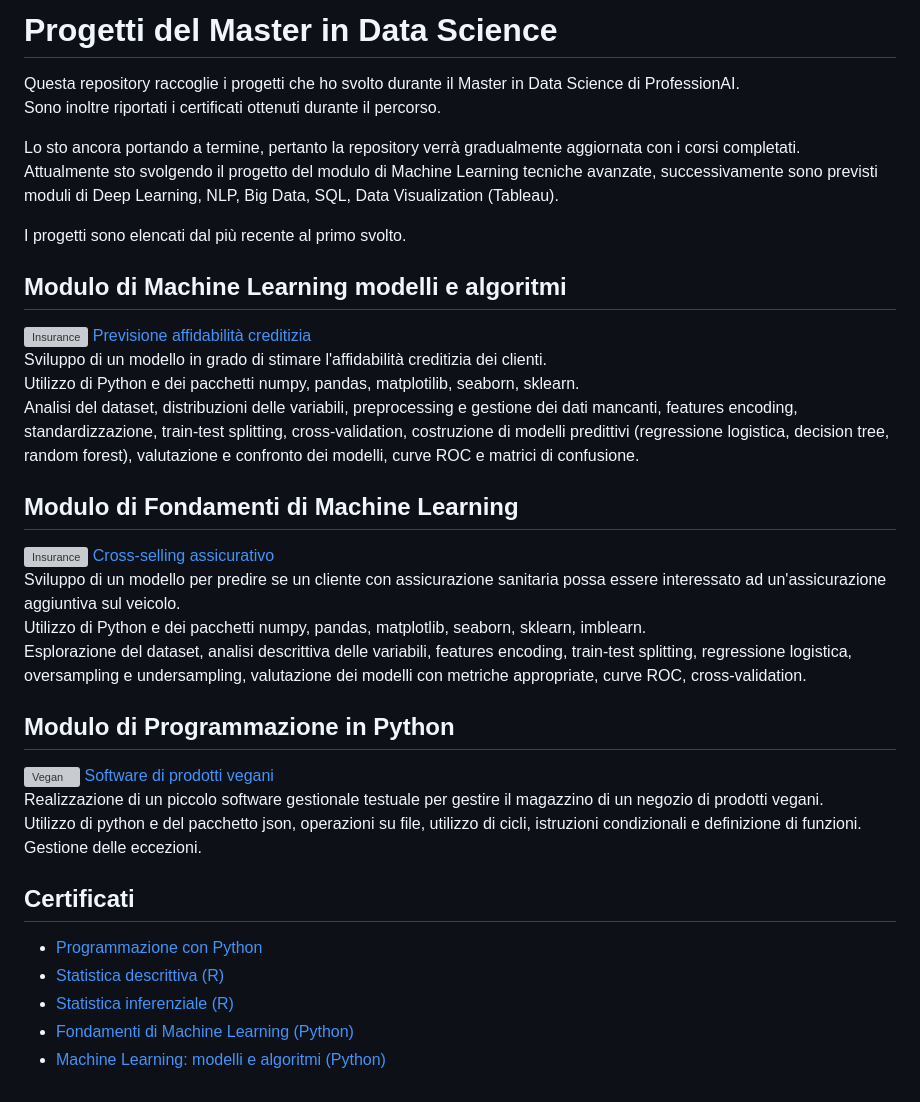
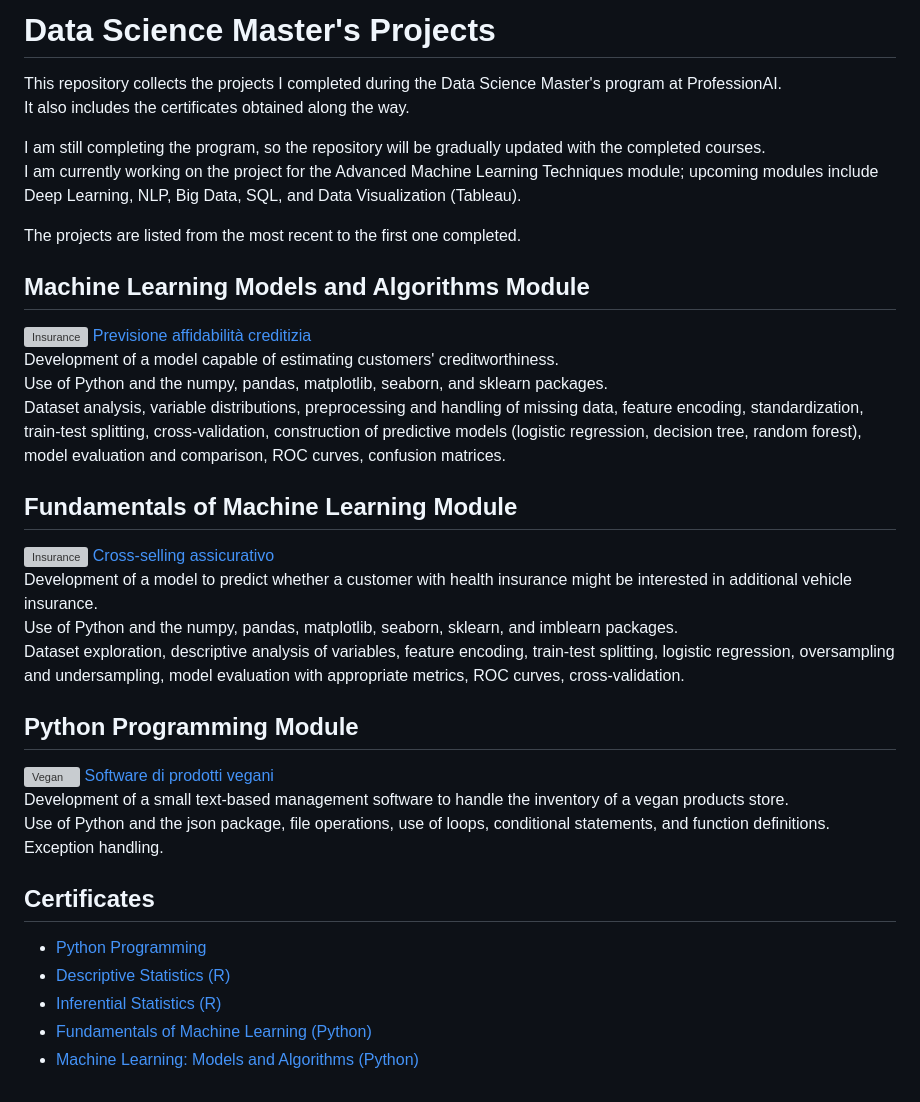
Before and after one commit to raffaellatodino/Data-Science-projects, a Markdown page: README.md, the part around the change. Drawn GitHub-style; grey boxes are pictures that could not be loaded.

Commit message:
Translate README content to English

```diff
--- a/README.md
+++ b/README.md
@@ -1,32 +1,34 @@
-# Progetti del Master in Data Science
-Questa repository raccoglie i progetti che ho svolto durante il Master in Data Science di ProfessionAI.
-Sono inoltre riportati i certificati ottenuti durante il percorso.
+# Data Science Master's Projects
+This repository collects the projects I completed during the Data Science Master's program at ProfessionAI.
+It also includes the certificates obtained along the way.
 
-Lo sto ancora portando a termine, pertanto la repository verrà gradualmente aggiornata con i corsi completati.
-Attualmente sto svolgendo il progetto del modulo di Machine Learning tecniche avanzate, successivamente sono previsti moduli di Deep Learning, NLP, Big Data, SQL, Data Visualization (Tableau).
+I am still completing the program, so the repository will be gradually updated with the completed courses.
+I am currently working on the project for the Advanced Machine Learning Techniques module; upcoming modules include Deep Learning, NLP, Big Data, SQL, and Data Visualization (Tableau).
 
-I progetti sono elencati dal più recente al primo svolto.
+The projects are listed from the most recent to the first one completed.
 
-## Modulo di Machine Learning modelli e algoritmi
+## Machine Learning Models and Algorithms Module
 <img src="https://github.com/raffaellatodino/Data-Science-projects_ProfessionAI/blob/main/Images/creditcard.jpg" alt="Insurance" width="220" align="left"> [Previsione affidabilità creditizia](https://github.com/raffaellatodino/Previsione-affidabilita-creditizia)
-Sviluppo di un modello in grado di stimare l'affidabilità creditizia dei clienti.
-Utilizzo di Python e dei pacchetti numpy, pandas, matplotilib, seaborn, sklearn.
-Analisi del dataset, distribuzioni delle variabili, preprocessing e gestione dei dati mancanti, features encoding, standardizzazione, train-test splitting, cross-validation, costruzione di modelli predittivi (regressione logistica, decision tree, random forest), valutazione e confronto dei modelli, curve ROC e matrici di confusione.
+Development of a model capable of estimating customers' creditworthiness.
+Use of Python and the numpy, pandas, matplotlib, seaborn, and sklearn packages.
+Dataset analysis, variable distributions, preprocessing and handling of missing data, feature encoding, standardization, train-test splitting, cross-validation, construction of predictive models (logistic regression, decision tree, random forest), model evaluation and comparison, ROC curves, confusion matrices.
 
-## Modulo di Fondamenti di Machine Learning
+## Fundamentals of Machine Learning Module
 <img src="https://github.com/raffaellatodino/Data-Science-projects_ProfessionAI/blob/main/Images/insurance.jpg" alt="Insurance" width="220" align="left"> [Cross-selling assicurativo](https://github.com/raffaellatodino/Cross-selling-assicurativo)
-Sviluppo di un modello per predire se un cliente con assicurazione sanitaria possa essere interessato ad un'assicurazione aggiuntiva sul veicolo.
-Utilizzo di Python e dei pacchetti numpy, pandas, matplotlib, seaborn, sklearn, imblearn.
-Esplorazione del dataset, analisi descrittiva delle variabili, features encoding, train-test splitting, regressione logistica, oversampling e undersampling, valutazione dei modelli con metriche appropriate, curve ROC, cross-validation.
+Development of a model to predict whether a customer with health insurance might be interested in additional vehicle insurance.
+Use of Python and the numpy, pandas, matplotlib, seaborn, sklearn, and imblearn packages.
+Dataset exploration, descriptive analysis of variables, feature encoding, train-test splitting, logistic regression, oversampling and undersampling, model evaluation with appropriate metrics, ROC curves, cross-validation.
 
-## Modulo di Programmazione in Python
+## Python Programming Module
 <img src="https://github.com/raffaellatodino/Data-Science-projects_ProfessionAI/blob/main/Images/vegan.jpg" alt="Vegan" width="220" align="left"> [Software di prodotti vegani](https://github.com/raffaellatodino/Software-prodotti-vegani)
-Realizzazione di un piccolo software gestionale testuale per gestire il magazzino di un negozio di prodotti vegani.
-Utilizzo di python e del pacchetto json, operazioni su file, utilizzo di cicli, istruzioni condizionali e definizione di funzioni. Gestione delle eccezioni.
+Development of a small text-based management software to handle the inventory of a vegan products store.
+Use of Python and the json package, file operations, use of loops, conditional statements, and function definitions.
+Exception handling.
 
-## Certificati
-- [Programmazione con Python](https://github.com/raffaellatodino/Data-Science-projects_ProfessionAI/blob/main/Certificates/1_certificate-programmazione-con-python-630f72cc69cfc2ed210361eb.pdf)
-- [Statistica descrittiva (R)](https://github.com/raffaellatodino/Data-Science-projects_ProfessionAI/blob/main/Certificates/2_certificate-statistica-descrittiva-631320bbecb4c22bc40ab90f.pdf)
-- [Statistica inferenziale (R)](https://github.com/raffaellatodino/Data-Science-projects_ProfessionAI/blob/main/Certificates/3_certificate-statistica-inferenziale_raffaella-todino_691db5323ef1bd795eb69146.pdf)
-- [Fondamenti di Machine Learning (Python)](https://github.com/raffaellatodino/Data-Science-projects_ProfessionAI/blob/main/Certificates/4_certificate-fondamenti-machine-learning_raffaella-todino_694c182282ced1e385d91737.pdf)
-- [Machine Learning: modelli e algoritmi (Python)](https://github.com/raffaellatodino/Data-Science-projects_ProfessionAI/blob/main/Certificates/5_certificate-ML-modelli%20e%20algoritmi_raffaella-todino_69f07220bc4671b70f85a162.pdf)
+
+## Certificates
+- [Python Programming](https://github.com/raffaellatodino/Data-Science-projects_ProfessionAI/blob/main/Certificates/1_certificate-programmazione-con-python-630f72cc69cfc2ed210361eb.pdf)
+- [Descriptive Statistics (R)](https://github.com/raffaellatodino/Data-Science-projects_ProfessionAI/blob/main/Certificates/2_certificate-statistica-descrittiva-631320bbecb4c22bc40ab90f.pdf)
+- [Inferential Statistics (R)](https://github.com/raffaellatodino/Data-Science-projects_ProfessionAI/blob/main/Certificates/3_certificate-statistica-inferenziale_raffaella-todino_691db5323ef1bd795eb69146.pdf)
+- [Fundamentals of Machine Learning (Python)](https://github.com/raffaellatodino/Data-Science-projects_ProfessionAI/blob/main/Certificates/4_certificate-fondamenti-machine-learning_raffaella-todino_694c182282ced1e385d91737.pdf)
+- [Machine Learning: Models and Algorithms (Python)](https://github.com/raffaellatodino/Data-Science-projects_ProfessionAI/blob/main/Certificates/5_certificate-ML-modelli%20e%20algoritmi_raffaella-todino_69f07220bc4671b70f85a162.pdf)
```
